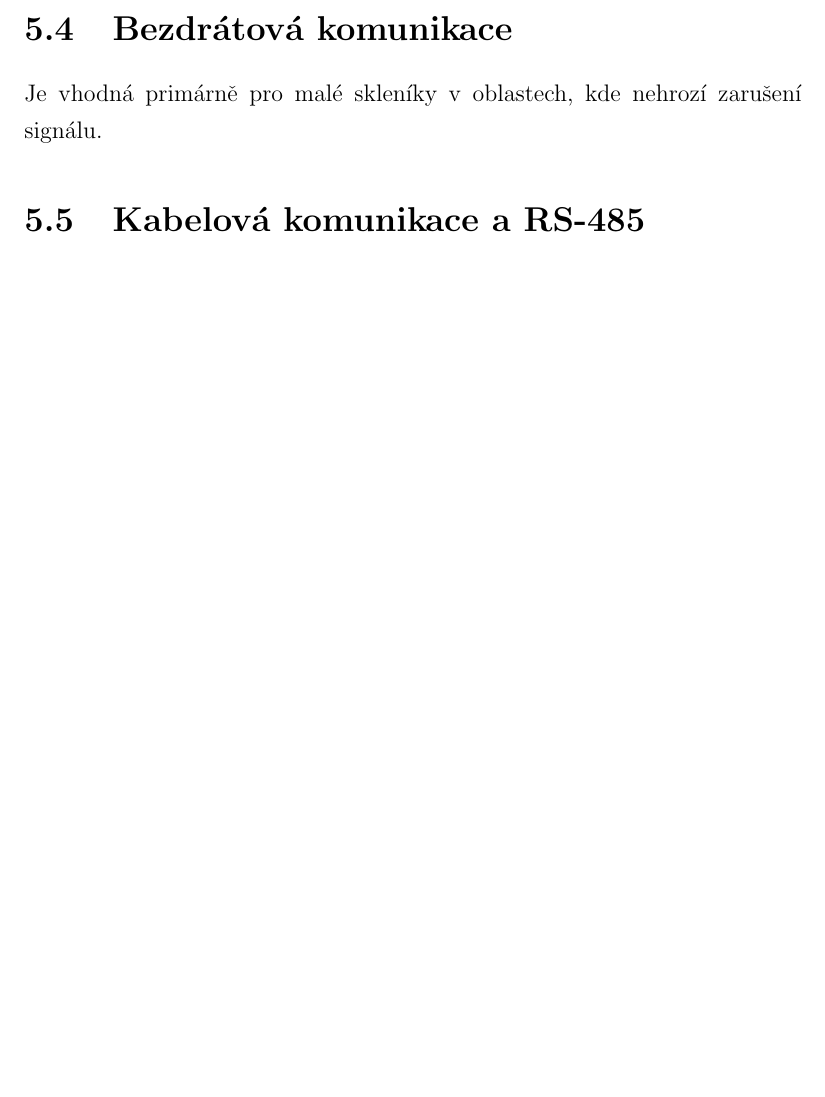
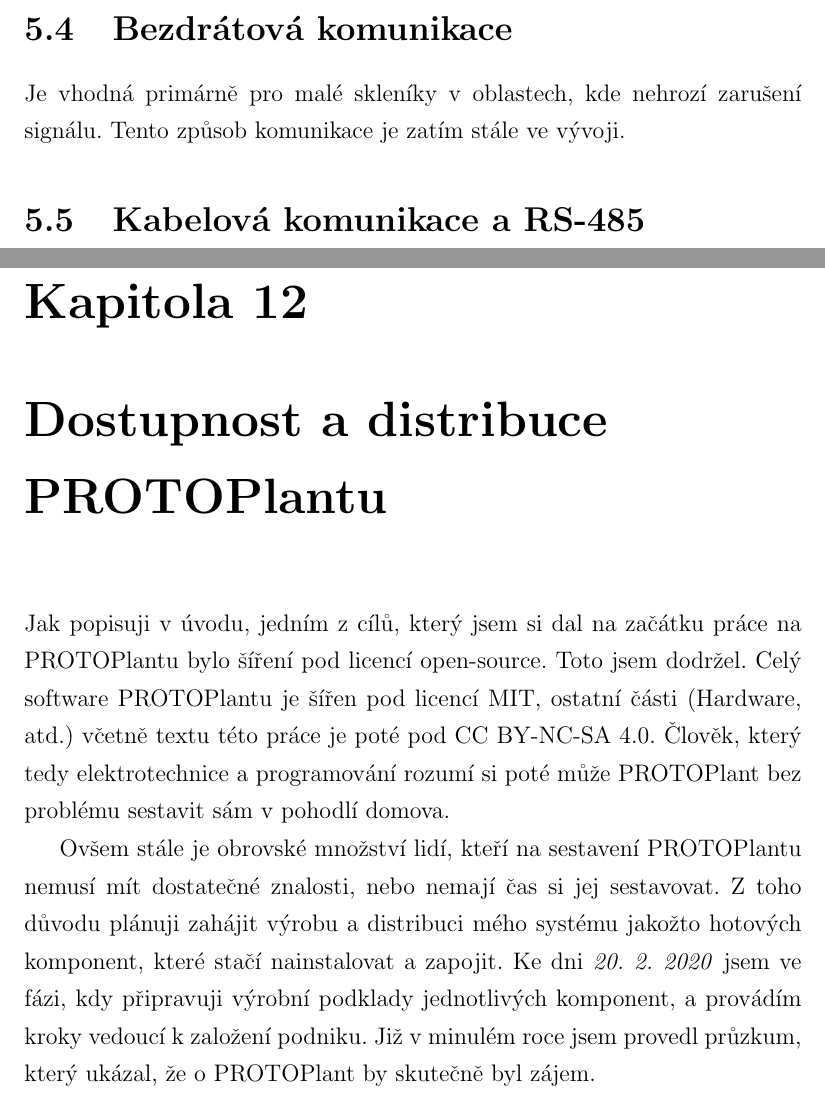
Before and after one commit to Hellpetros/SOC-2020-TEXT, a LaTeX thesis (text.tex, which reads CHAPTERS/DOSTUPNOST_A_DISTRIBUCE.tex, CHAPTERS/SOFTWARE.tex): part of page 26 of 41 before the commit and two parts of pages 26 and 37 of 42 after it, the two joined at a grey line, cut so that both start at the same text, the shorter picture padded with empty space. Compiled offline with pdfLaTeX.

Commit message:
Add DOSTUPNOST chptr.; minor additions to SOFTWARE chptr.

```diff
--- /dev/null
+++ b/CHAPTERS/DOSTUPNOST_A_DISTRIBUCE.tex
@@ -0,0 +1,12 @@
+\chapter{Dostupnost a distribuce PROTOPlantu}
+Jak popisuji v úvodu, jedním z cílů, který jsem si dal na začátku práce na PROTOPlantu bylo šíření pod licencí open-source.
+Toto jsem dodržel.
+Celý software PROTOPlantu je šířen pod licencí MIT, ostatní části (Hardware, atd.) včetně textu této práce je poté pod CC BY-NC-SA 4.0.
+Člověk, který tedy elektrotechnice a programování rozumí si poté může PROTOPlant bez problému sestavit sám v pohodlí domova.
+
+Ovšem stále je obrovské množství lidí, kteří na sestavení PROTOPlantu nemusí mít dostatečné znalosti, nebo nemají čas si jej sestavovat.
+Z toho důvodu plánuji zahájit výrobu a distribuci mého systému jakožto hotových komponent, které stačí nainstalovat a zapojit.
+Ke dni \It{20. 2. 2020} jsem ve fázi, kdy připravuji výrobní podklady jednotlivých komponent, a provádím kroky vedoucí k založení podniku.
+Již v minulém roce jsem provedl průzkum, který ukázal, že o PROTOPlant by skutečně byl zájem.
+
+\newpage
--- a/CHAPTERS/SOFTWARE.tex
+++ b/CHAPTERS/SOFTWARE.tex
@@ -83,6 +83,7 @@ PROTOPlant podporuje dva režimy komunikace řídící jednotky s přídavnými
 
 \section{Bezdrátová komunikace}
 Je vhodná primárně pro malé skleníky v oblastech, kde nehrozí zarušení signálu.
+Tento způsob komunikace je zatím stále ve vývoji.
 
 \section{Kabelová komunikace a RS-485}
 Kabelová komunikace probíhá přes tzv. UART (Universal Asynchronnous Receiver and Transmitter - univerzální asynchronní přijímač a vysílač).
```
Also changed, not shown: text.tex (+3 -0 lines), README.md, text.pdf, 1 other file.
